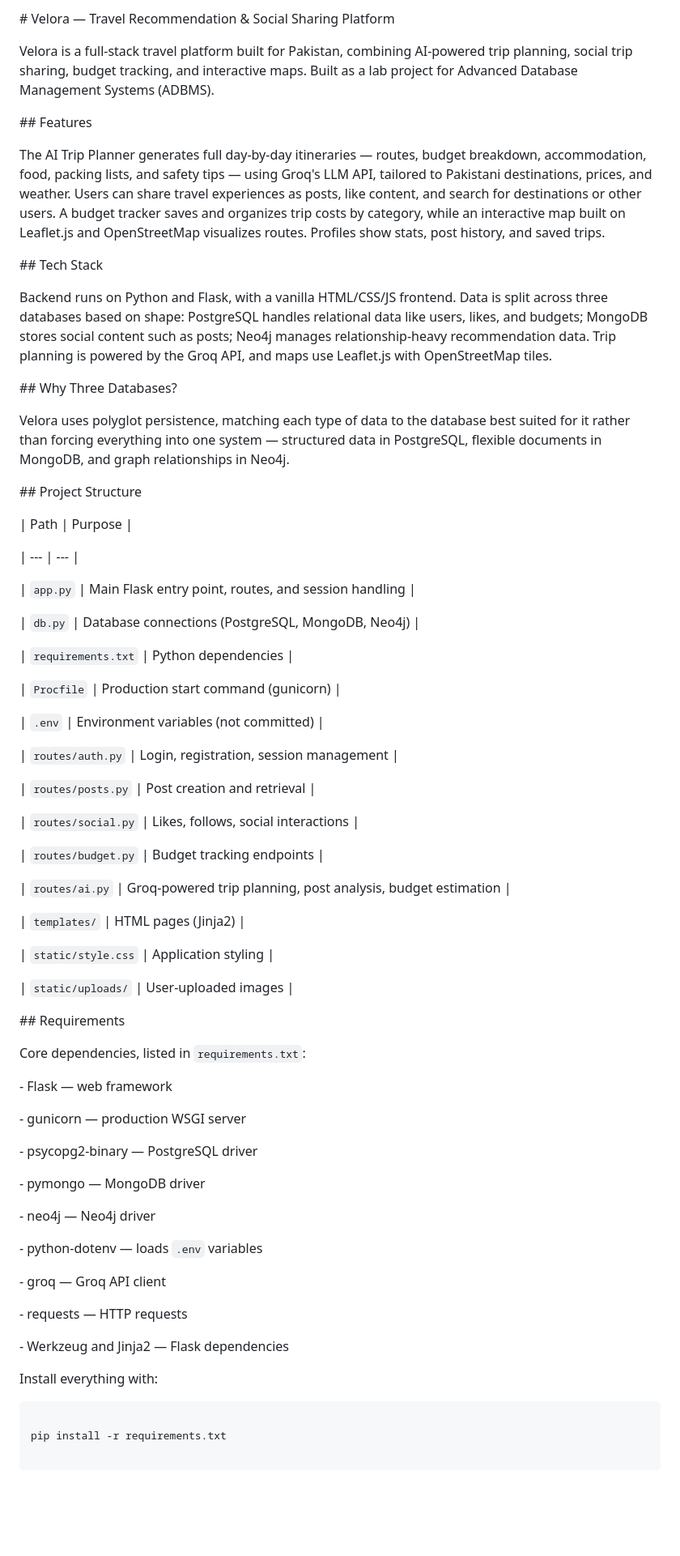
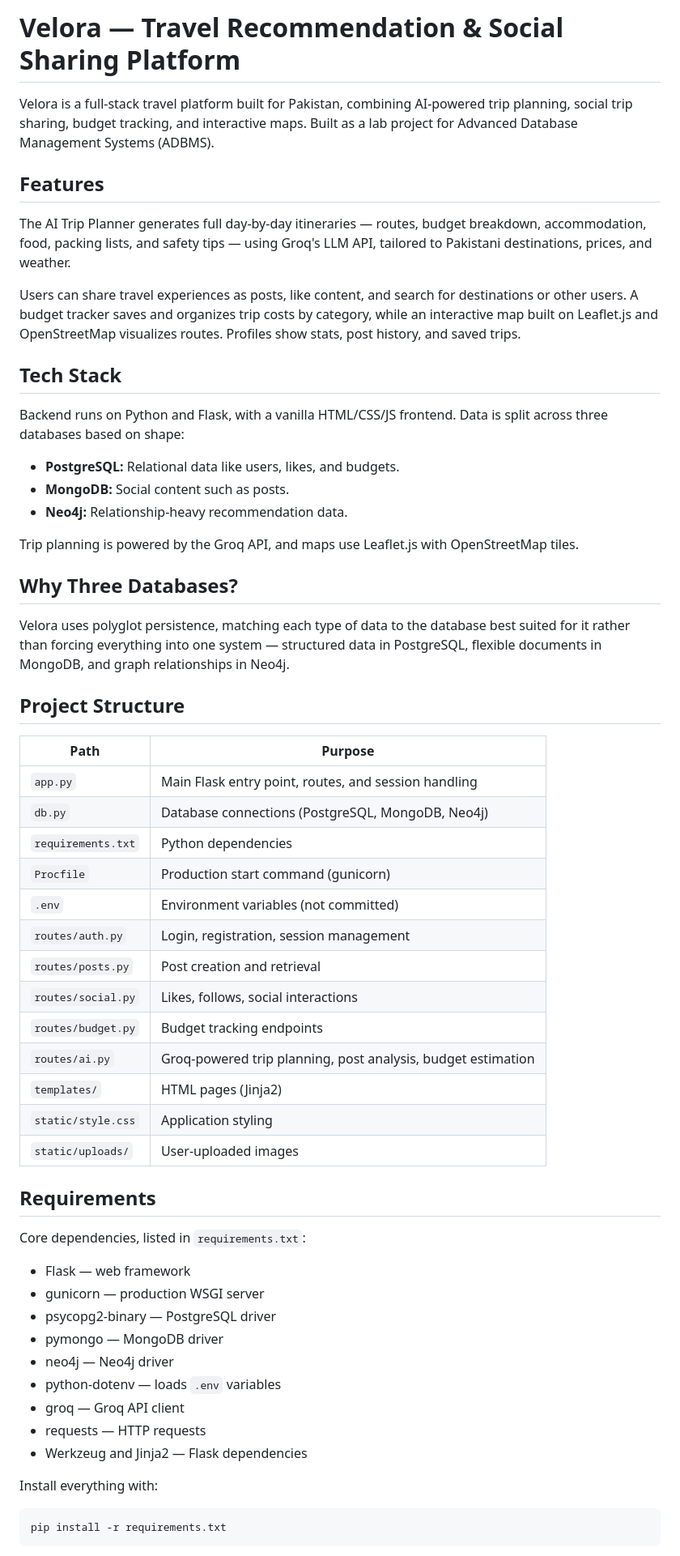
Before and after one commit to areebakhalid3/Velora-AI-Travel-Recommendation-Social-Platform, a Markdown page: README.md, the part around one of its changes. Shown at 81% size. Drawn GitHub-style; blank space fills up the shorter version.

Commit message:
Fix README formatting

````diff
--- a/README.md
+++ b/README.md
@@ -1,106 +1,62 @@
-\# Velora — Travel Recommendation \& Social Sharing Platform
-
-
+# Velora — Travel Recommendation & Social Sharing Platform
 
 Velora is a full-stack travel platform built for Pakistan, combining AI-powered trip planning, social trip sharing, budget tracking, and interactive maps. Built as a lab project for Advanced Database Management Systems (ADBMS).
 
+## Features
 
+The AI Trip Planner generates full day-by-day itineraries — routes, budget breakdown, accommodation, food, packing lists, and safety tips — using Groq's LLM API, tailored to Pakistani destinations, prices, and weather.
 
-\## Features
+Users can share travel experiences as posts, like content, and search for destinations or other users. A budget tracker saves and organizes trip costs by category, while an interactive map built on Leaflet.js and OpenStreetMap visualizes routes. Profiles show stats, post history, and saved trips.
 
+## Tech Stack
 
+Backend runs on Python and Flask, with a vanilla HTML/CSS/JS frontend. Data is split across three databases based on shape:
 
-The AI Trip Planner generates full day-by-day itineraries — routes, budget breakdown, accommodation, food, packing lists, and safety tips — using Groq's LLM API, tailored to Pakistani destinations, prices, and weather. Users can share travel experiences as posts, like content, and search for destinations or other users. A budget tracker saves and organizes trip costs by category, while an interactive map built on Leaflet.js and OpenStreetMap visualizes routes. Profiles show stats, post history, and saved trips.
+- **PostgreSQL:** Relational data like users, likes, and budgets.
+- **MongoDB:** Social content such as posts.
+- **Neo4j:** Relationship-heavy recommendation data.
 
+Trip planning is powered by the Groq API, and maps use Leaflet.js with OpenStreetMap tiles.
 
-
-\## Tech Stack
-
-
-
-Backend runs on Python and Flask, with a vanilla HTML/CSS/JS frontend. Data is split across three databases based on shape: PostgreSQL handles relational data like users, likes, and budgets; MongoDB stores social content such as posts; Neo4j manages relationship-heavy recommendation data. Trip planning is powered by the Groq API, and maps use Leaflet.js with OpenStreetMap tiles.
-
-
-
-\## Why Three Databases?
-
-
+## Why Three Databases?
 
 Velora uses polyglot persistence, matching each type of data to the database best suited for it rather than forcing everything into one system — structured data in PostgreSQL, flexible documents in MongoDB, and graph relationships in Neo4j.
 
-
-
-\## Project Structure
-
-
+## Project Structure
 
 | Path | Purpose |
-
 | --- | --- |
-
 | `app.py` | Main Flask entry point, routes, and session handling |
-
 | `db.py` | Database connections (PostgreSQL, MongoDB, Neo4j) |
-
 | `requirements.txt` | Python dependencies |
-
 | `Procfile` | Production start command (gunicorn) |
-
 | `.env` | Environment variables (not committed) |
-
 | `routes/auth.py` | Login, registration, session management |
-
 | `routes/posts.py` | Post creation and retrieval |
-
 | `routes/social.py` | Likes, follows, social interactions |
-
 | `routes/budget.py` | Budget tracking endpoints |
-
 | `routes/ai.py` | Groq-powered trip planning, post analysis, budget estimation |
-
 | `templates/` | HTML pages (Jinja2) |
-
 | `static/style.css` | Application styling |
-
 | `static/uploads/` | User-uploaded images |
 
-
-
-\## Requirements
-
-
+## Requirements
 
 Core dependencies, listed in `requirements.txt`:
 
-
-
-\- Flask — web framework
-
-\- gunicorn — production WSGI server
-
-\- psycopg2-binary — PostgreSQL driver
-
-\- pymongo — MongoDB driver
-
-\- neo4j — Neo4j driver
-
-\- python-dotenv — loads `.env` variables
-
-\- groq — Groq API client
-
-\- requests — HTTP requests
-
-\- Werkzeug and Jinja2 — Flask dependencies
-
-
+- Flask — web framework
+- gunicorn — production WSGI server
+- psycopg2-binary — PostgreSQL driver
+- pymongo — MongoDB driver
+- neo4j — Neo4j driver
+- python-dotenv — loads `.env` variables
+- groq — Groq API client
+- requests — HTTP requests
+- Werkzeug and Jinja2 — Flask dependencies
 
 Install everything with:
 
-
-
 ```bash
-
 pip install -r requirements.txt
-
 ```
 
````
Also changed, not shown: other parts of README.md (+19 -70 lines).
